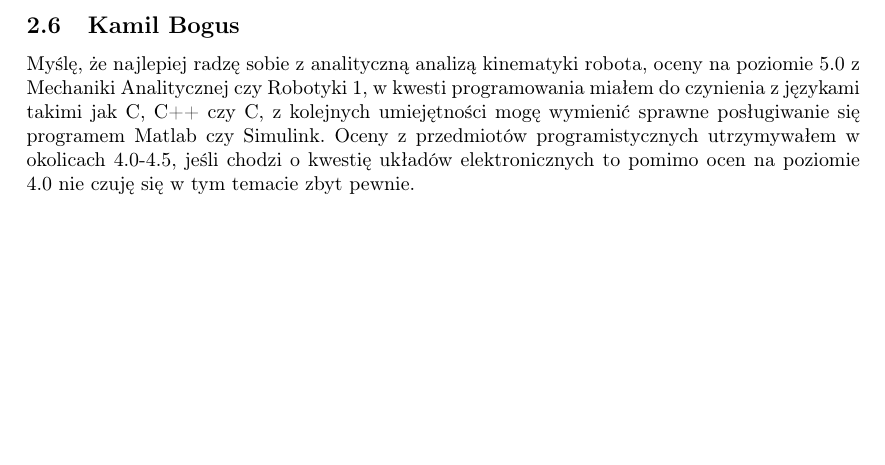
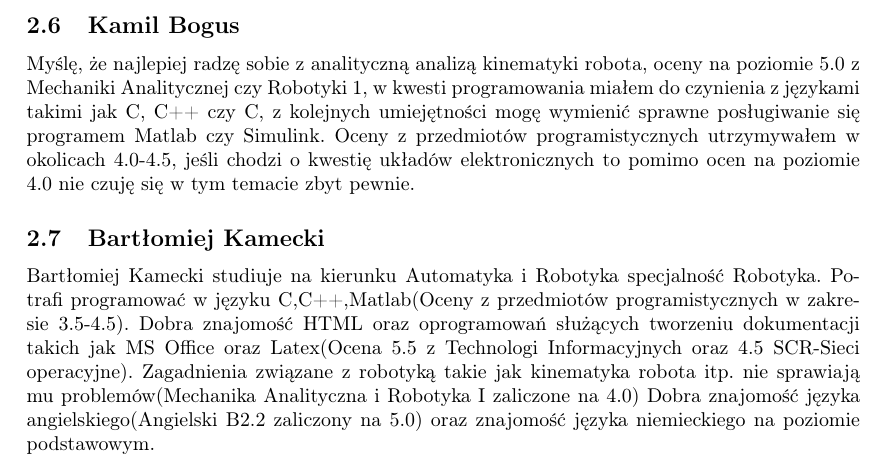
Before and after one commit to abalawender/jaguar, a LaTeX problem sheet (example.tex, which reads Opis_projektu_mt.tex): part of page 4 of 4, cut so that both start at the same text, the shorter picture padded with empty space. Compiled offline with pdfLaTeX.

Commit message:
Update Opis_projektu_mt.tex

```diff
--- a/Opis_projektu_mt.tex
+++ b/Opis_projektu_mt.tex
@@ -48,3 +48,4 @@ Kamienie milowe: (zależą od ostatecznej wersji listy zadań)
 	\input{dawid.tex}
 	\input{Adam.tex}
 	\input{bogus.tex}
+	\input{kamecki.tex}
```
